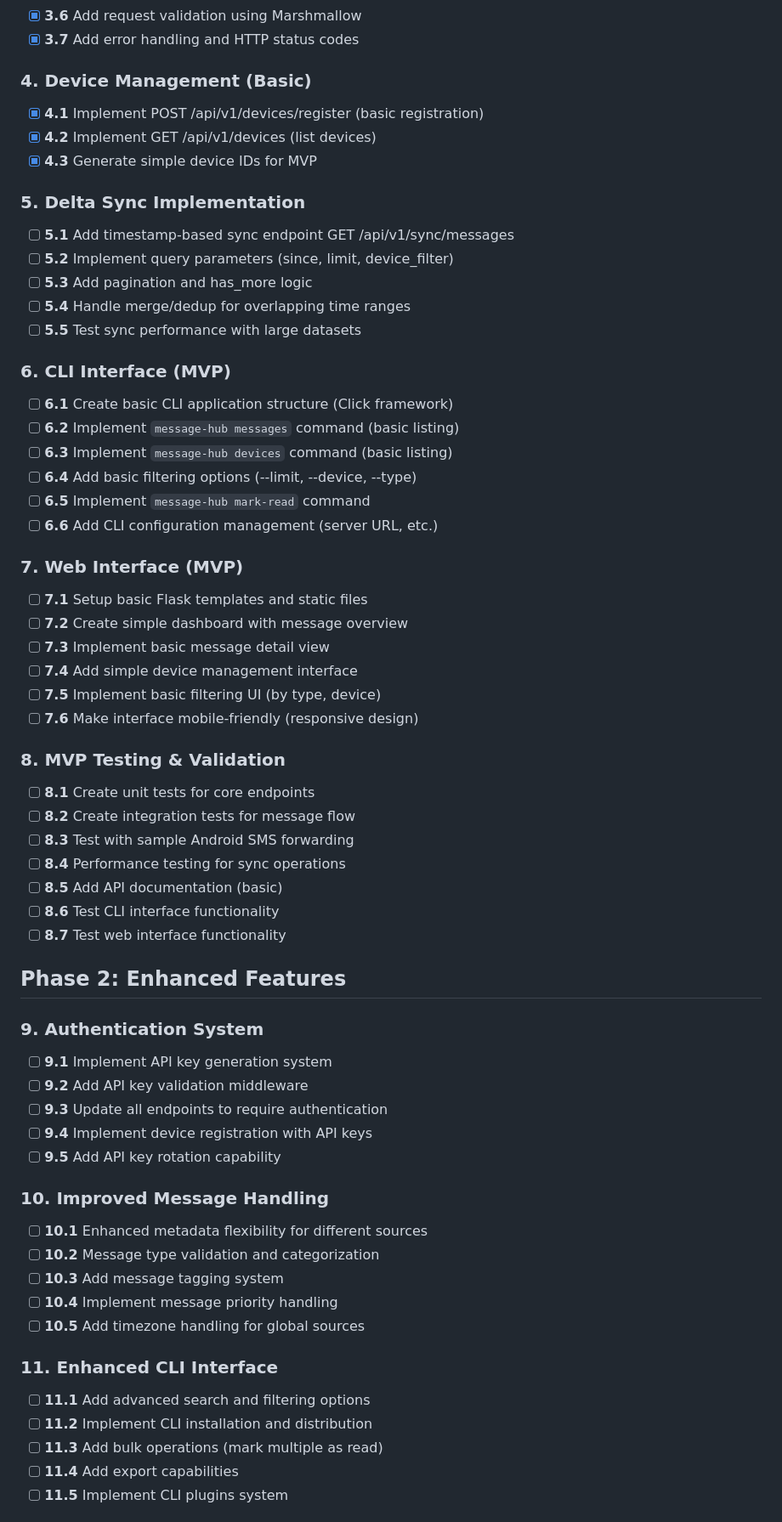
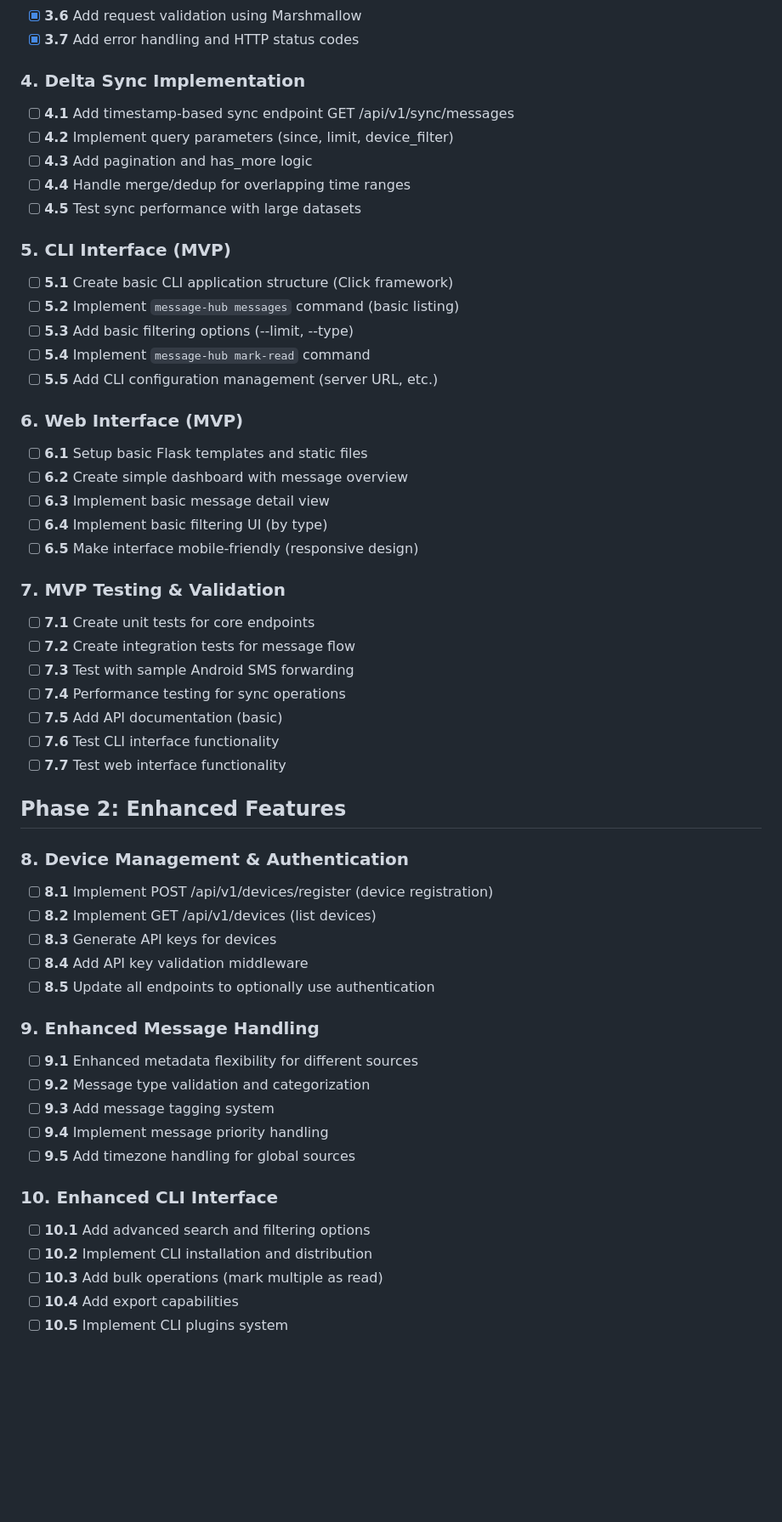
Before and after one commit to jxitc/message_hub, a Markdown page: docs/tasks.md, the part around the change printed below. Shown: that part at 85% size. Drawn GitHub-style; blank space fills up the shorter version.

Commit message:
move authentication to phase2

```diff
--- a/docs/tasks.md
+++ b/docs/tasks.md
@@ -27,63 +27,56 @@
 - [x] **3.6** Add request validation using Marshmallow
 - [x] **3.7** Add error handling and HTTP status codes
 
-### 4. Device Management (Basic)
-- [x] **4.1** Implement POST /api/v1/devices/register (basic registration)
-- [x] **4.2** Implement GET /api/v1/devices (list devices)
-- [x] **4.3** Generate simple device IDs for MVP
+### 4. Delta Sync Implementation
+- [ ] **4.1** Add timestamp-based sync endpoint GET /api/v1/sync/messages
+- [ ] **4.2** Implement query parameters (since, limit, device_filter)
+- [ ] **4.3** Add pagination and has_more logic
+- [ ] **4.4** Handle merge/dedup for overlapping time ranges
+- [ ] **4.5** Test sync performance with large datasets
 
-### 5. Delta Sync Implementation
-- [ ] **5.1** Add timestamp-based sync endpoint GET /api/v1/sync/messages
-- [ ] **5.2** Implement query parameters (since, limit, device_filter)
-- [ ] **5.3** Add pagination and has_more logic
-- [ ] **5.4** Handle merge/dedup for overlapping time ranges
-- [ ] **5.5** Test sync performance with large datasets
+### 5. CLI Interface (MVP)
+- [ ] **5.1** Create basic CLI application structure (Click framework)
+- [ ] **5.2** Implement `message-hub messages` command (basic listing)
+- [ ] **5.3** Add basic filtering options (--limit, --type)
+- [ ] **5.4** Implement `message-hub mark-read` command
+- [ ] **5.5** Add CLI configuration management (server URL, etc.)
 
-### 6. CLI Interface (MVP)
-- [ ] **6.1** Create basic CLI application structure (Click framework)
-- [ ] **6.2** Implement `message-hub messages` command (basic listing)
-- [ ] **6.3** Implement `message-hub devices` command (basic listing)
-- [ ] **6.4** Add basic filtering options (--limit, --device, --type)
-- [ ] **6.5** Implement `message-hub mark-read` command
-- [ ] **6.6** Add CLI configuration management (server URL, etc.)
+### 6. Web Interface (MVP)
+- [ ] **6.1** Setup basic Flask templates and static files
+- [ ] **6.2** Create simple dashboard with message overview
+- [ ] **6.3** Implement basic message detail view
+- [ ] **6.4** Implement basic filtering UI (by type)
+- [ ] **6.5** Make interface mobile-friendly (responsive design)
 
-### 7. Web Interface (MVP)
-- [ ] **7.1** Setup basic Flask templates and static files
-- [ ] **7.2** Create simple dashboard with message overview
-- [ ] **7.3** Implement basic message detail view
-- [ ] **7.4** Add simple device management interface
-- [ ] **7.5** Implement basic filtering UI (by type, device)
-- [ ] **7.6** Make interface mobile-friendly (responsive design)
-
-### 8. MVP Testing & Validation
-- [ ] **8.1** Create unit tests for core endpoints
-- [ ] **8.2** Create integration tests for message flow
-- [ ] **8.3** Test with sample Android SMS forwarding
-- [ ] **8.4** Performance testing for sync operations
-- [ ] **8.5** Add API documentation (basic)
-- [ ] **8.6** Test CLI interface functionality
-- [ ] **8.7** Test web interface functionality
+### 7. MVP Testing & Validation
+- [ ] **7.1** Create unit tests for core endpoints
+- [ ] **7.2** Create integration tests for message flow
+- [ ] **7.3** Test with sample Android SMS forwarding
+- [ ] **7.4** Performance testing for sync operations
+- [ ] **7.5** Add API documentation (basic)
+- [ ] **7.6** Test CLI interface functionality
+- [ ] **7.7** Test web interface functionality
 
 ## Phase 2: Enhanced Features
 
-### 9. Authentication System
-- [ ] **9.1** Implement API key generation system
-- [ ] **9.2** Add API key validation middleware
-- [ ] **9.3** Update all endpoints to require authentication
-- [ ] **9.4** Implement device registration with API keys
-- [ ] **9.5** Add API key rotation capability
+### 8. Device Management & Authentication
+- [ ] **8.1** Implement POST /api/v1/devices/register (device registration)
+- [ ] **8.2** Implement GET /api/v1/devices (list devices)
+- [ ] **8.3** Generate API keys for devices
+- [ ] **8.4** Add API key validation middleware
+- [ ] **8.5** Update all endpoints to optionally use authentication
 
-### 10. Improved Message Handling
-- [ ] **10.1** Enhanced metadata flexibility for different sources
-- [ ] **10.2** Message type validation and categorization
-- [ ] **10.3** Add message tagging system
-- [ ] **10.4** Implement message priority handling
-- [ ] **10.5** Add timezone handling for global sources
+### 9. Enhanced Message Handling
+- [ ] **9.1** Enhanced metadata flexibility for different sources
+- [ ] **9.2** Message type validation and categorization
+- [ ] **9.3** Add message tagging system
+- [ ] **9.4** Implement message priority handling
+- [ ] **9.5** Add timezone handling for global sources
 
-### 11. Enhanced CLI Interface
-- [ ] **11.1** Add advanced search and filtering options
-- [ ] **11.2** Implement CLI installation and distribution
-- [ ] **11.3** Add bulk operations (mark multiple as read)
-- [ ] **11.4** Add export capabilities
-- [ ] **11.5** Implement CLI plugins system
+### 10. Enhanced CLI Interface
+- [ ] **10.1** Add advanced search and filtering options
+- [ ] **10.2** Implement CLI installation and distribution
+- [ ] **10.3** Add bulk operations (mark multiple as read)
+- [ ] **10.4** Add export capabilities
+- [ ] **10.5** Implement CLI plugins system
 
```
Also changed, not shown: other parts of docs/tasks.md (+6 -6 lines).
